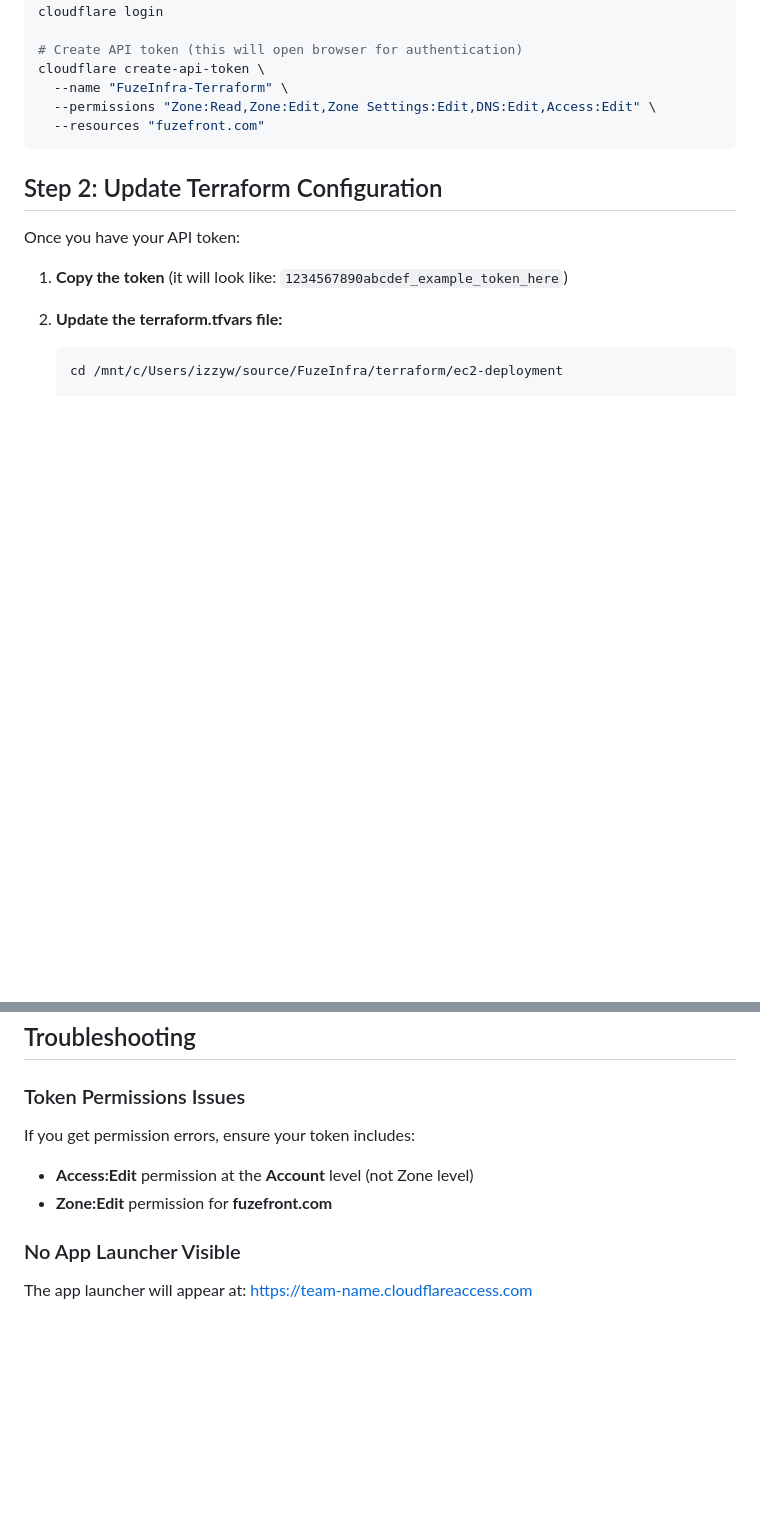
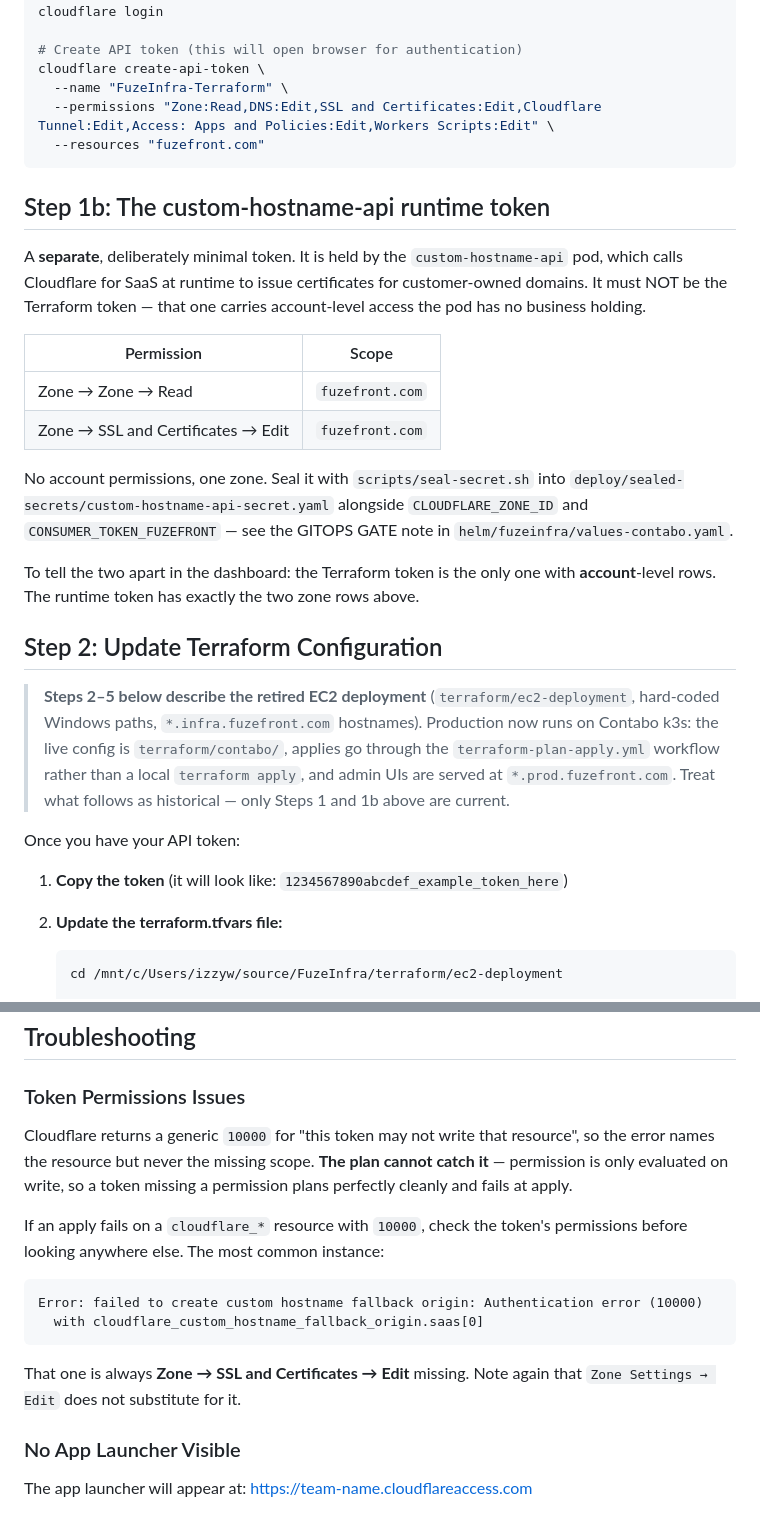
Before and after one commit to izzywdev/FuzeInfra, a Markdown page: setup-cloudflare-token.md, 2 parts joined by grey strips. Rendered like a GitHub page; blank space fills up the shorter version.

````diff
--- a/setup-cloudflare-token.md
+++ b/setup-cloudflare-token.md
@@ -59,11 +78,38 @@ cloudflare login
 # Create API token (this will open browser for authentication)
 cloudflare create-api-token \
   --name "FuzeInfra-Terraform" \
-  --permissions "Zone:Read,Zone:Edit,Zone Settings:Edit,DNS:Edit,Access:Edit" \
+  --permissions "Zone:Read,DNS:Edit,SSL and Certificates:Edit,Cloudflare Tunnel:Edit,Access: Apps and Policies:Edit,Workers Scripts:Edit" \
   --resources "fuzefront.com"
 ```
 
+## Step 1b: The custom-hostname-api runtime token
+
+A **separate**, deliberately minimal token. It is held by the
+`custom-hostname-api` pod, which calls Cloudflare for SaaS at runtime to issue
+certificates for customer-owned domains. It must NOT be the Terraform token —
+that one carries account-level access the pod has no business holding.
+
+| Permission | Scope |
+|------------|-------|
+| Zone → Zone → Read | `fuzefront.com` |
+| Zone → SSL and Certificates → Edit | `fuzefront.com` |
+
+No account permissions, one zone. Seal it with `scripts/seal-secret.sh` into
+`deploy/sealed-secrets/custom-hostname-api-secret.yaml` alongside
+`CLOUDFLARE_ZONE_ID` and `CONSUMER_TOKEN_FUZEFRONT` — see the GITOPS GATE note in
+`helm/fuzeinfra/values-contabo.yaml`.
+
+To tell the two apart in the dashboard: the Terraform token is the only one with
+**account**-level rows. The runtime token has exactly the two zone rows above.
+
 ## Step 2: Update Terraform Configuration
+
+> **Steps 2–5 below describe the retired EC2 deployment** (`terraform/ec2-deployment`,
+> hard-coded Windows paths, `*.infra.fuzefront.com` hostnames). Production now runs
+> on Contabo k3s: the live config is `terraform/contabo/`, applies go through the
+> `terraform-plan-apply.yml` workflow rather than a local `terraform apply`, and
+> admin UIs are served at `*.prod.fuzefront.com`. Treat what follows as historical
+> — only Steps 1 and 1b above are current.
 
 Once you have your API token:
 
@@ -129,9 +175,22 @@ Once deployed, you'll be able to access services at:
 ## Troubleshooting
 
 ### Token Permissions Issues
-If you get permission errors, ensure your token includes:
-- **Access:Edit** permission at the **Account** level (not Zone level)
-- **Zone:Edit** permission for **fuzefront.com**
+
+Cloudflare returns a generic `10000` for "this token may not write that
+resource", so the error names the resource but never the missing scope. **The
+plan cannot catch it** — permission is only evaluated on write, so a token
+missing a permission plans perfectly cleanly and fails at apply.
+
+If an apply fails on a `cloudflare_*` resource with `10000`, check the token's
+permissions before looking anywhere else. The most common instance:
+
+```
+Error: failed to create custom hostname fallback origin: Authentication error (10000)
+  with cloudflare_custom_hostname_fallback_origin.saas[0]
+```
+
+That one is always **Zone → SSL and Certificates → Edit** missing. Note again
+that `Zone Settings → Edit` does not substitute for it.
 
 ### No App Launcher Visible
 The app launcher will appear at: https://team-name.cloudflareaccess.com
````
Also changed, not shown: other parts of setup-cloudflare-token.md (+35 -16 lines).
